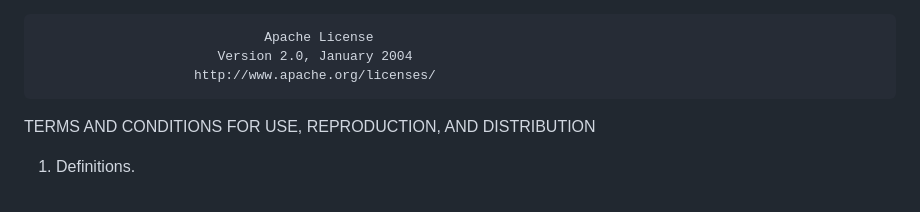
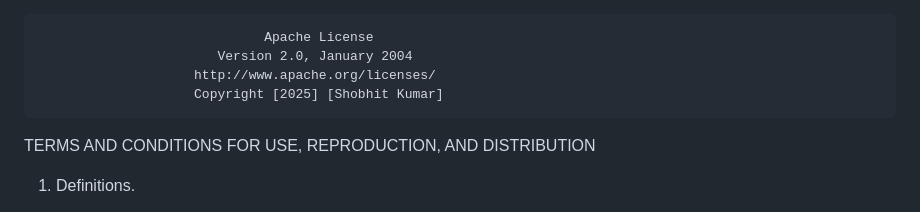
Before and after one commit to kumarshobhit-1/WanderLust-Major-Project, a Markdown page: LICENSE.md, the part around the change. Drawn GitHub-style.

```diff
--- a/LICENSE.md
+++ b/LICENSE.md
@@ -1,6 +1,7 @@
                                  Apache License
                            Version 2.0, January 2004
                         http://www.apache.org/licenses/
+                        Copyright [2025] [Shobhit Kumar]
 
 TERMS AND CONDITIONS FOR USE, REPRODUCTION, AND DISTRIBUTION
 
```
